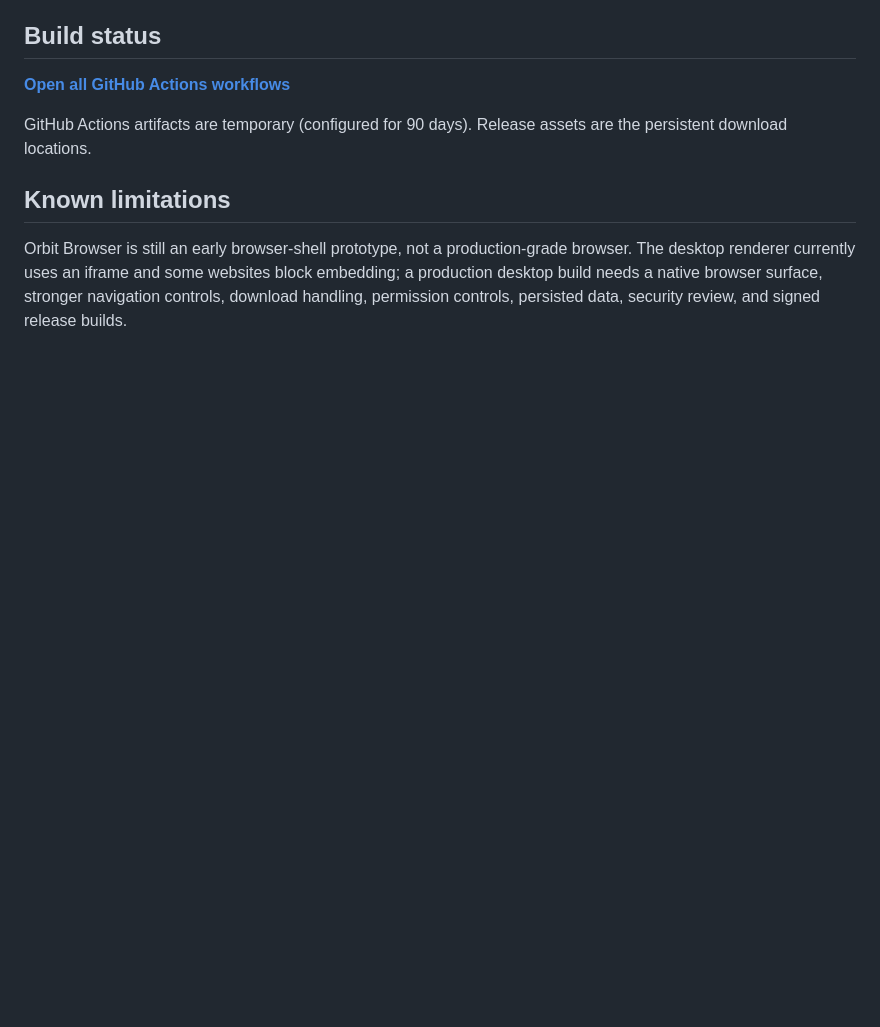
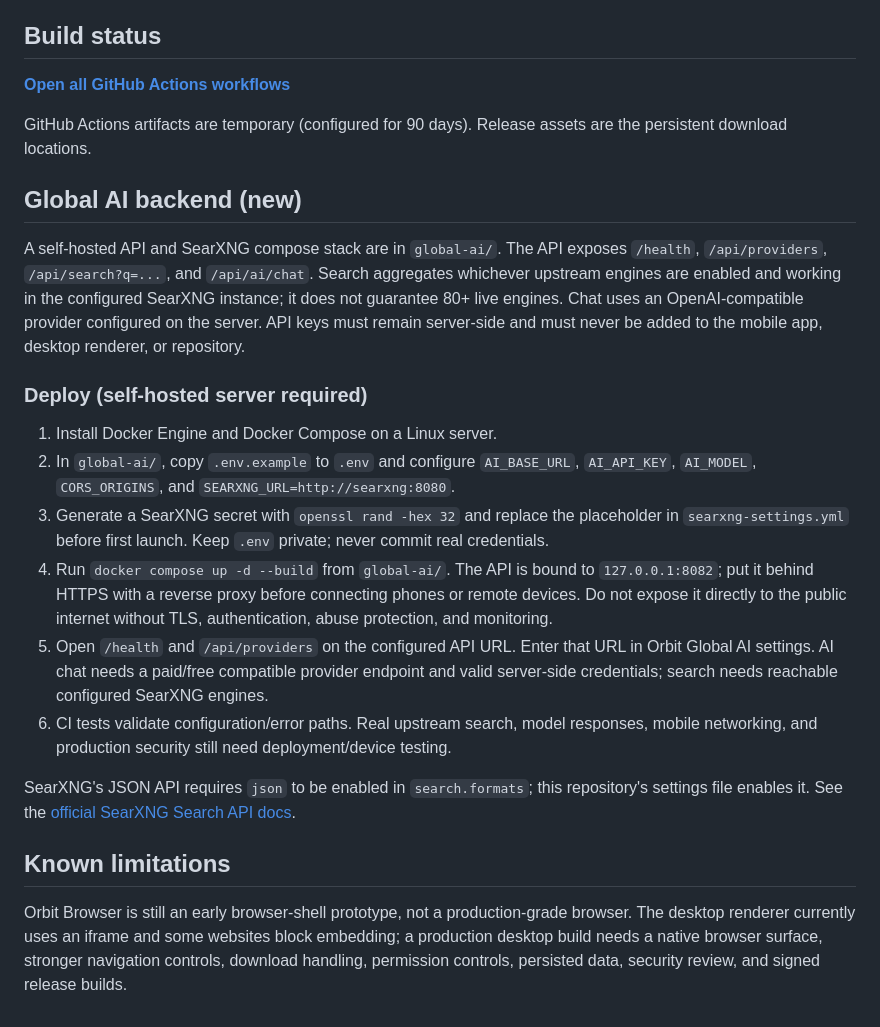
Before and after one commit to mb2638512-a11y/Orbit_brower, a Markdown page: README.md, the part around the change. Rendered like a GitHub page; blank space fills up the shorter version.

Commit message:
Document Global AI backend setup, secure deployment and realistic engine availability

```diff
--- a/README.md
+++ b/README.md
@@ -56,6 +56,21 @@ The engine panel reports platform engine availability; it does not download or s
 
 GitHub Actions artifacts are temporary (configured for 90 days). Release assets are the persistent download locations.
 
+## Global AI backend (new)
+
+A self-hosted API and SearXNG compose stack are in `global-ai/`. The API exposes `/health`, `/api/providers`, `/api/search?q=...`, and `/api/ai/chat`. Search aggregates whichever upstream engines are enabled and working in the configured SearXNG instance; it does not guarantee 80+ live engines. Chat uses an OpenAI-compatible provider configured on the server. API keys must remain server-side and must never be added to the mobile app, desktop renderer, or repository.
+
+### Deploy (self-hosted server required)
+
+1. Install Docker Engine and Docker Compose on a Linux server.
+2. In `global-ai/`, copy `.env.example` to `.env` and configure `AI_BASE_URL`, `AI_API_KEY`, `AI_MODEL`, `CORS_ORIGINS`, and `SEARXNG_URL=http://searxng:8080`.
+3. Generate a SearXNG secret with `openssl rand -hex 32` and replace the placeholder in `searxng-settings.yml` before first launch. Keep `.env` private; never commit real credentials.
+4. Run `docker compose up -d --build` from `global-ai/`. The API is bound to `127.0.0.1:8082`; put it behind HTTPS with a reverse proxy before connecting phones or remote devices. Do not expose it directly to the public internet without TLS, authentication, abuse protection, and monitoring.
+5. Open `/health` and `/api/providers` on the configured API URL. Enter that URL in Orbit Global AI settings. AI chat needs a paid/free compatible provider endpoint and valid server-side credentials; search needs reachable configured SearXNG engines.
+6. CI tests validate configuration/error paths. Real upstream search, model responses, mobile networking, and production security still need deployment/device testing.
+
+SearXNG's JSON API requires `json` to be enabled in `search.formats`; this repository's settings file enables it. See the [official SearXNG Search API docs](https://docs.searxng.org/dev/search_api.html).
+
 ## Known limitations
 
 Orbit Browser is still an early browser-shell prototype, not a production-grade browser. The desktop renderer currently uses an iframe and some websites block embedding; a production desktop build needs a native browser surface, stronger navigation controls, download handling, permission controls, persisted data, security review, and signed release builds.
```
